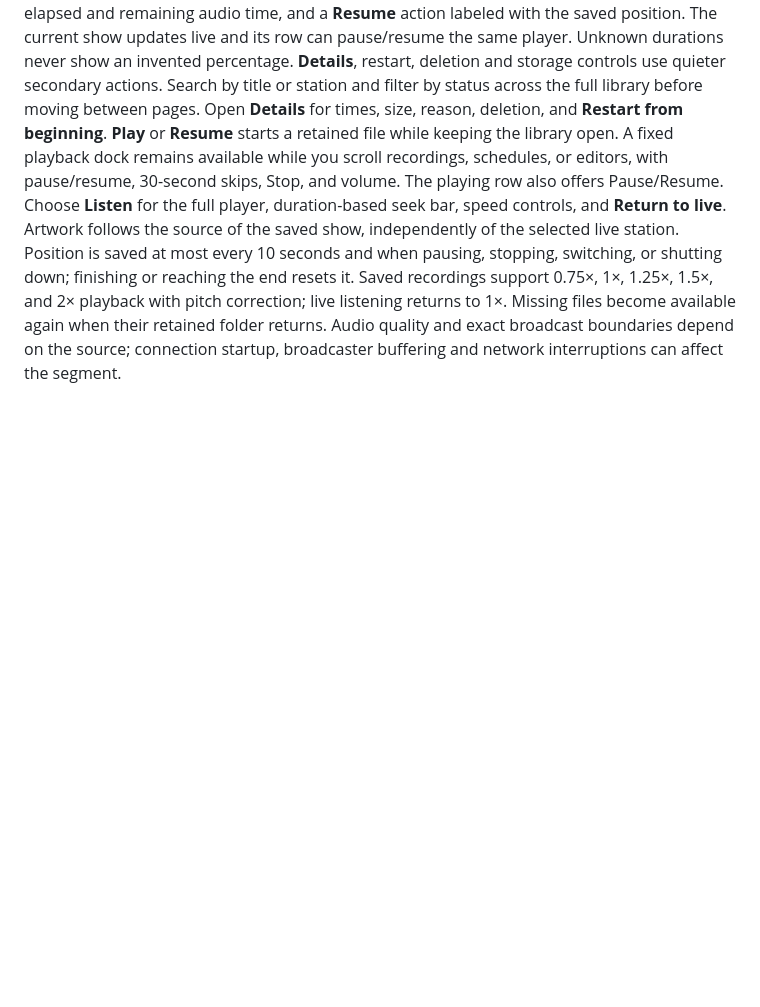
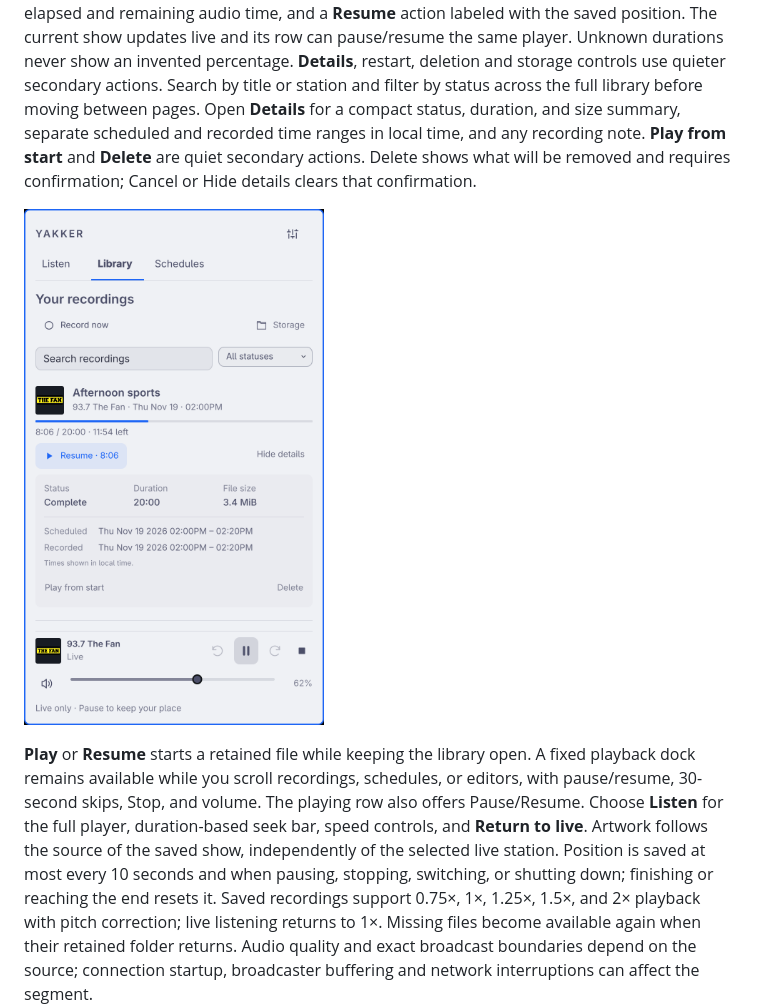
Before and after one commit to joega/yakker, a Markdown page: README.md, the part around the change. GitHub-like rendering; pictures changed too: docs/yakker-recording-details.png (added); blank space fills up the shorter version.

Commit message:
Polish expanded recording metadata and secondary actions

```diff
--- a/README.md
+++ b/README.md
@@ -294,7 +294,13 @@ The current show updates live and its row can pause/resume the same player.
 Unknown durations never show an invented percentage. **Details**, restart,
 deletion and storage controls use quieter secondary actions. Search
 by title or station and filter by status across the full library before moving between pages. Open
-**Details** for times, size, reason, deletion, and **Restart from beginning**.
+**Details** for a compact status, duration, and size summary, separate scheduled
+and recorded time ranges in local time, and any recording note. **Play from start**
+and **Delete** are quiet secondary actions. Delete shows what will be removed and
+requires confirmation; Cancel or Hide details clears that confirmation.
+
+[<img src="docs/yakker-recording-details.png" alt="Expanded recording details with grouped metadata, scheduled and actual capture times, and quiet restart and delete actions" width="300">](docs/yakker-recording-details.png)
+
 **Play** or **Resume** starts a retained file while keeping the library open.
 A fixed playback dock remains available while you scroll recordings, schedules,
 or editors, with pause/resume, 30-second skips, Stop, and volume. The playing row
```
Also changed, not shown: docs/screenshots.md (+2 -2 lines), 8 other files.
